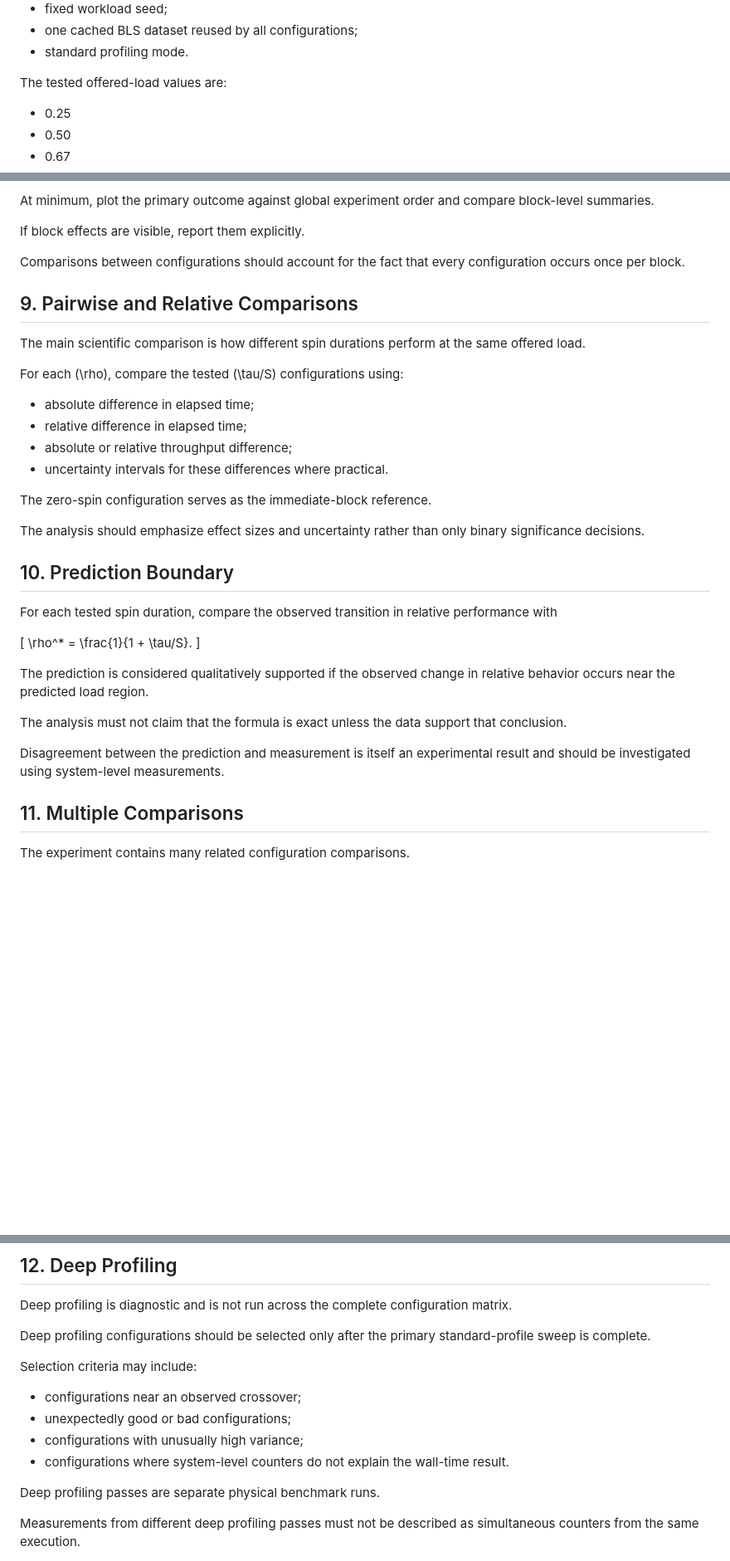
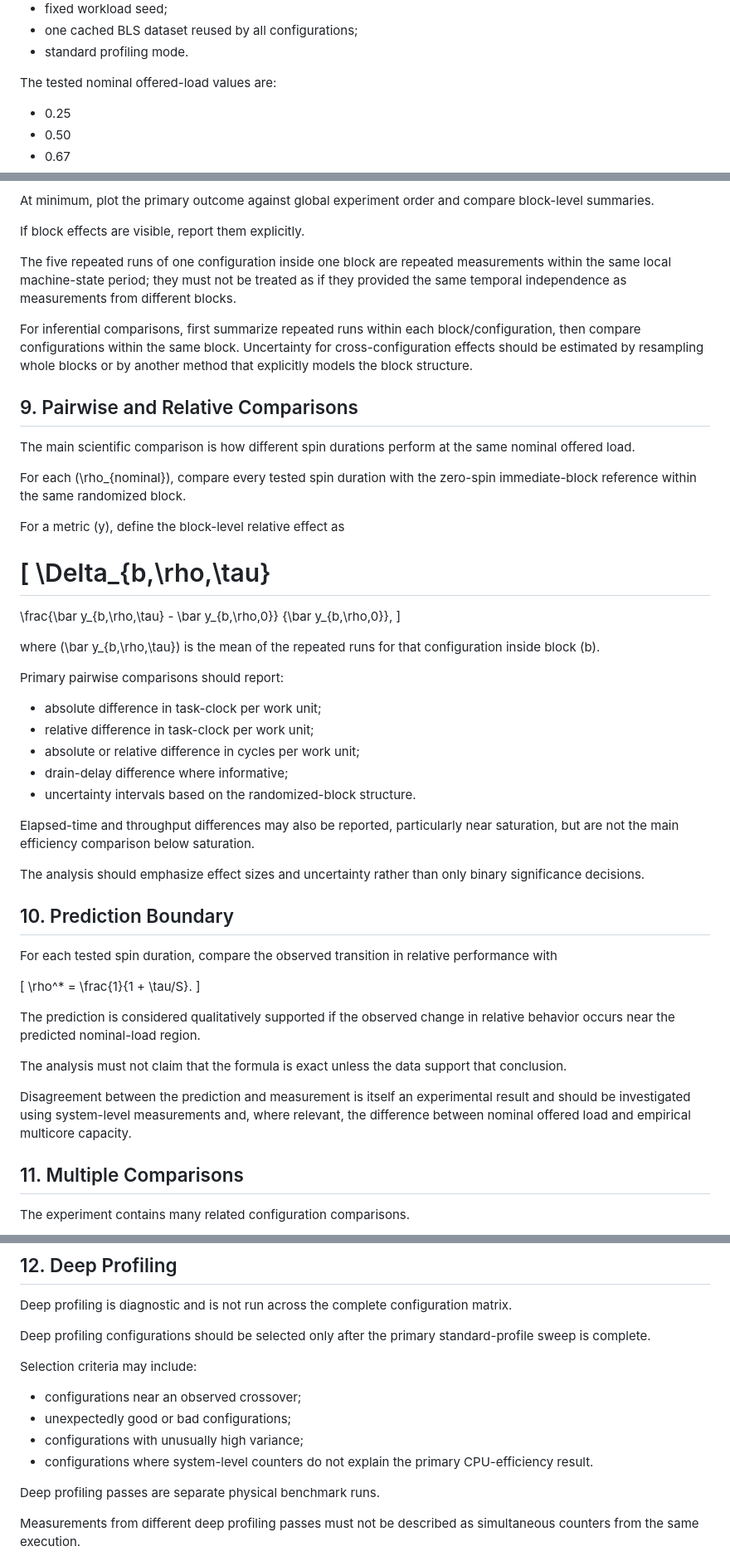
Before and after one commit to igorbologovv/thread_pool_harness, a Markdown page: docs/analysis-plan.md, 3 parts joined by grey strips. Shown at 83% size. Rendered like a GitHub page; blank space fills up the shorter version.

Commit message:
methodology: define fixed-arrival outcomes and nominal load

```diff
--- a/docs/analysis-plan.md
+++ b/docs/analysis-plan.md
@@ -45,7 +47,7 @@ The final experiment uses:
 - one cached BLS dataset reused by all configurations;
 - standard profiling mode.
 
-The tested offered-load values are:
+The tested nominal offered-load values are:
 
 - 0.25
 - 0.50
@@ -206,20 +225,36 @@ At minimum, plot the primary outcome against global experiment order and compare
 
 If block effects are visible, report them explicitly.
 
-Comparisons between configurations should account for the fact that every configuration occurs once per block.
+The five repeated runs of one configuration inside one block are repeated measurements within the same local machine-state period; they must not be treated as if they provided the same temporal independence as measurements from different blocks.
+
+For inferential comparisons, first summarize repeated runs within each block/configuration, then compare configurations within the same block. Uncertainty for cross-configuration effects should be estimated by resampling whole blocks or by another method that explicitly models the block structure.
 
 ## 9. Pairwise and Relative Comparisons
 
-The main scientific comparison is how different spin durations perform at the same offered load.
+The main scientific comparison is how different spin durations perform at the same nominal offered load.
 
-For each \(\rho\), compare the tested \(\tau/S\) configurations using:
+For each \(\rho_{nominal}\), compare every tested spin duration with the zero-spin immediate-block reference within the same randomized block.
 
-- absolute difference in elapsed time;
-- relative difference in elapsed time;
-- absolute or relative throughput difference;
-- uncertainty intervals for these differences where practical.
+For a metric \(y\), define the block-level relative effect as
 
-The zero-spin configuration serves as the immediate-block reference.
+\[
+\Delta_{b,\rho,\tau}
+=
+\frac{\bar y_{b,\rho,\tau} - \bar y_{b,\rho,0}}
+{\bar y_{b,\rho,0}},
+\]
+
+where \(\bar y_{b,\rho,\tau}\) is the mean of the repeated runs for that configuration inside block \(b\).
+
+Primary pairwise comparisons should report:
+
+- absolute difference in task-clock per work unit;
+- relative difference in task-clock per work unit;
+- absolute or relative difference in cycles per work unit;
+- drain-delay difference where informative;
+- uncertainty intervals based on the randomized-block structure.
+
+Elapsed-time and throughput differences may also be reported, particularly near saturation, but are not the main efficiency comparison below saturation.
 
 The analysis should emphasize effect sizes and uncertainty rather than only binary significance decisions.
 
@@ -231,11 +266,11 @@ For each tested spin duration, compare the observed transition in relative perfo
 \rho^* = \frac{1}{1 + \tau/S}.
 \]
 
-The prediction is considered qualitatively supported if the observed change in relative behavior occurs near the predicted load region.
+The prediction is considered qualitatively supported if the observed change in relative behavior occurs near the predicted nominal-load region.
 
 The analysis must not claim that the formula is exact unless the data support that conclusion.
 
-Disagreement between the prediction and measurement is itself an experimental result and should be investigated using system-level measurements.
+Disagreement between the prediction and measurement is itself an experimental result and should be investigated using system-level measurements and, where relevant, the difference between nominal offered load and empirical multicore capacity.
 
 ## 11. Multiple Comparisons
 
@@ -264,7 +299,7 @@ Selection criteria may include:
 - configurations near an observed crossover;
 - unexpectedly good or bad configurations;
 - configurations with unusually high variance;
-- configurations where system-level counters do not explain the wall-time result.
+- configurations where system-level counters do not explain the primary CPU-efficiency result.
 
 Deep profiling passes are separate physical benchmark runs.
 
```
Also changed, not shown: other parts of docs/analysis-plan.md (+35 -16 lines).
